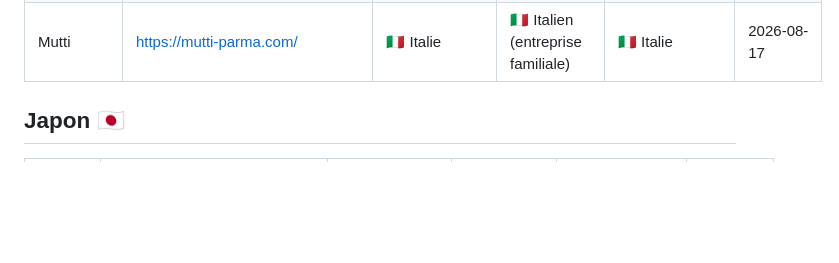
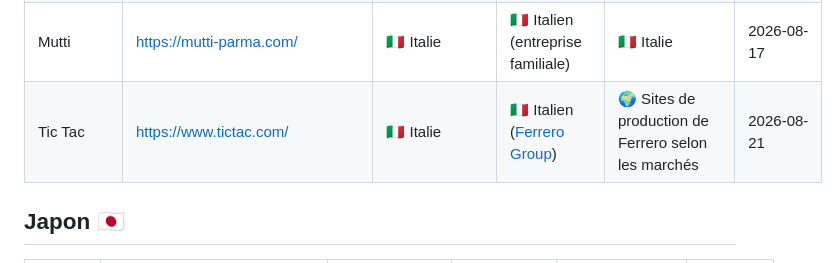
Before and after one commit to rockyluke/brands-db, a Markdown page: README.md, the part around the change. GitHub-like rendering; blank space fills up the shorter version.

Commit message:
feat(brand): add Tic Tac

```diff
--- a/README.md
+++ b/README.md
@@ -352,6 +352,7 @@ Une base ouverte pour retrouver le siège, le capital et les lieux de fabricatio
 | Saba            | https://sabaitalia.com/           | 🇮🇹 Italie    | 🇮🇹 Italien ([Dexelance](#dexelance))                                                                                                                           | 🇮🇹 Italie                                                  | 2026-08-14   |
 | Sodalis Group   | https://www.sodalisgroup.com/en/  | 🇮🇹 Italie    | 🇮🇹 Italien (groupe familial privé)                                                                                                                             | 🌍 5 sites de production, dont un en France                 | 2026-08-03   |
 | Mutti           | https://mutti-parma.com/          | 🇮🇹 Italie    | 🇮🇹 Italien (entreprise familiale)                                                                                                                              | 🇮🇹 Italie                                                  | 2026-08-17   |
+| Tic Tac         | https://www.tictac.com/           | 🇮🇹 Italie    | 🇮🇹 Italien ([Ferrero Group](#ferrero-group))                                                                                                                   | 🌍 Sites de production de Ferrero selon les marchés         | 2026-08-21   |
 
 ## Japon 🇯🇵
 
```
